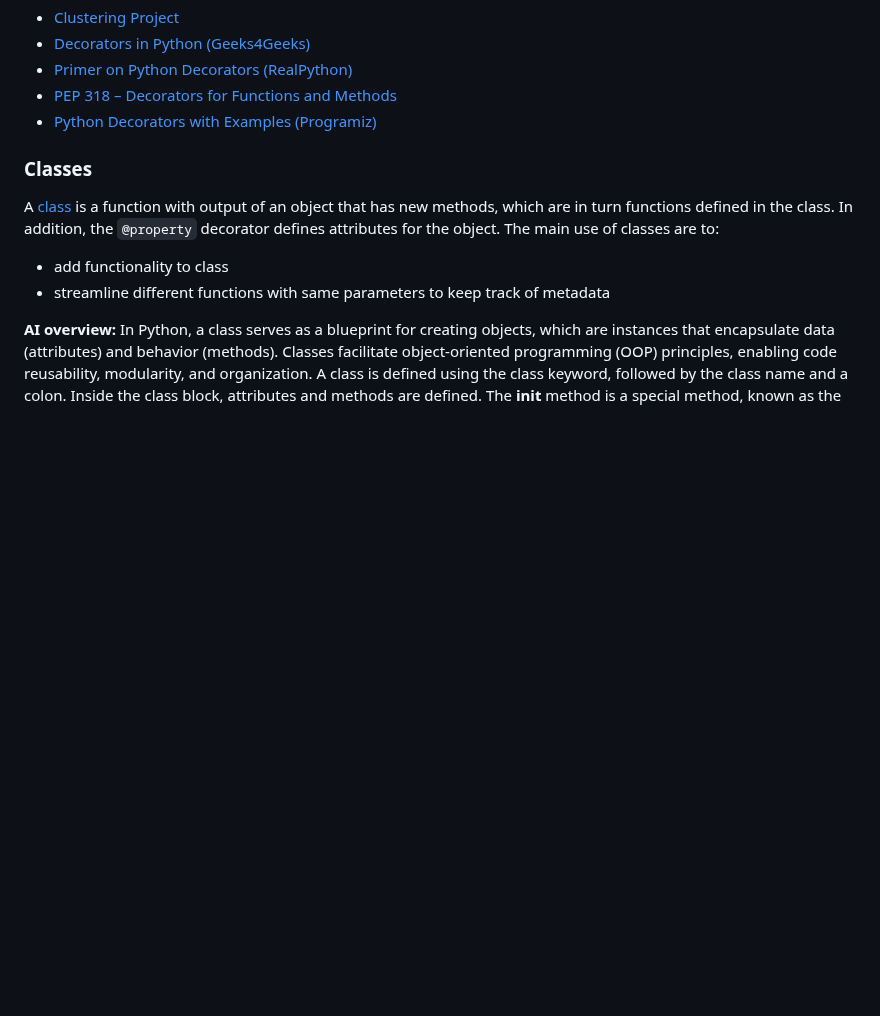
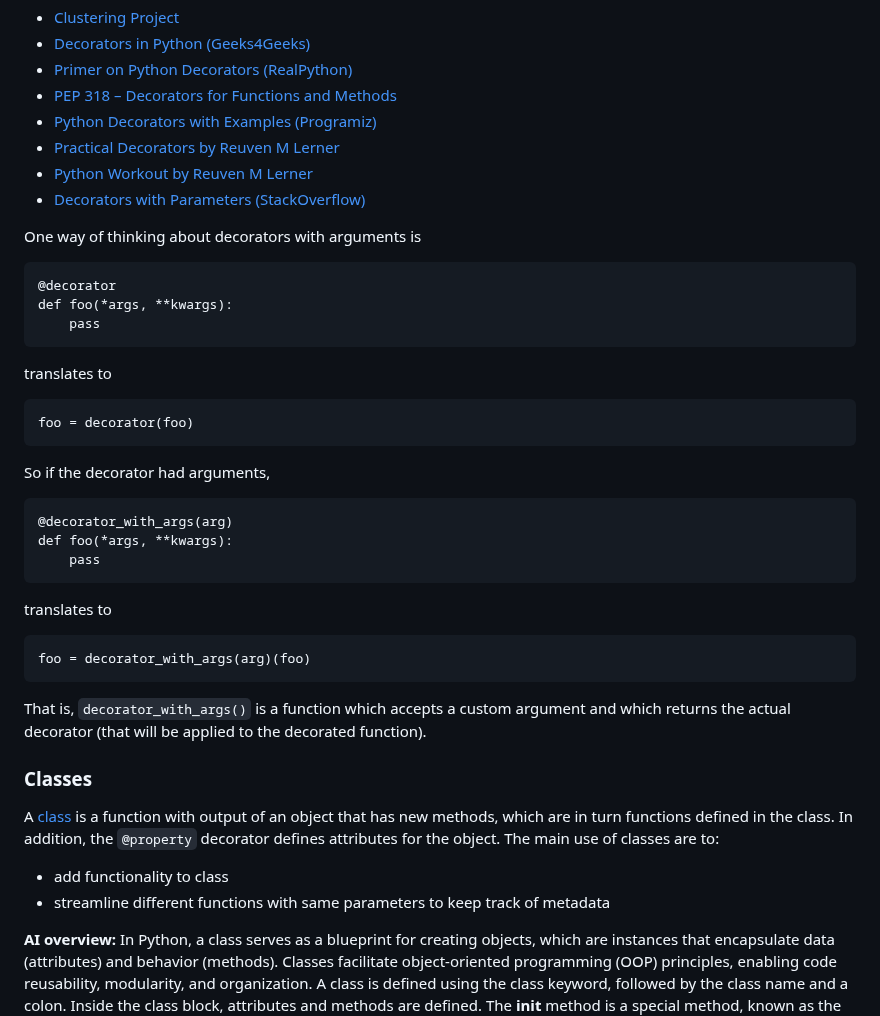
Before and after one commit to byandell-envsys/landmapy, a Markdown page: references.md, the part around the change. GitHub-like rendering; blank space fills up the shorter version.

Commit message:
add decorator links

````diff
--- a/references.md
+++ b/references.md
@@ -194,6 +194,40 @@ and
 - [Primer on Python Decorators (RealPython)](https://realpython.com/primer-on-python-decorators/)
 - [PEP 318 – Decorators for Functions and Methods](https://peps.python.org/pep-0318/)
 - [Python Decorators with Examples (Programiz)](https://www.programiz.com/python-programming/decorator)
+- [Practical Decorators by Reuven M Lerner](https://www.youtube.com/watch?v=MjHpMCIvwsY)
+- [Python Workout by Reuven M Lerner](https://www.manning.com/books/python-workout)
+- [Decorators with Parameters (StackOverflow)](https://stackoverflow.com/questions/5929107/decorators-with-parameters)
+
+One way of thinking about decorators with arguments is
+
+```{python}
+@decorator
+def foo(*args, **kwargs):
+    pass
+```
+
+translates to
+
+```{python}
+foo = decorator(foo)
+```
+
+So if the decorator had arguments,
+
+```{python}
+@decorator_with_args(arg)
+def foo(*args, **kwargs):
+    pass
+```
+
+translates to
+
+```{python}
+foo = decorator_with_args(arg)(foo)
+```
+
+That is, `decorator_with_args()` is a function which accepts a custom argument
+and which returns the actual decorator (that will be applied to the decorated function).
 
 ### Classes
 
````
